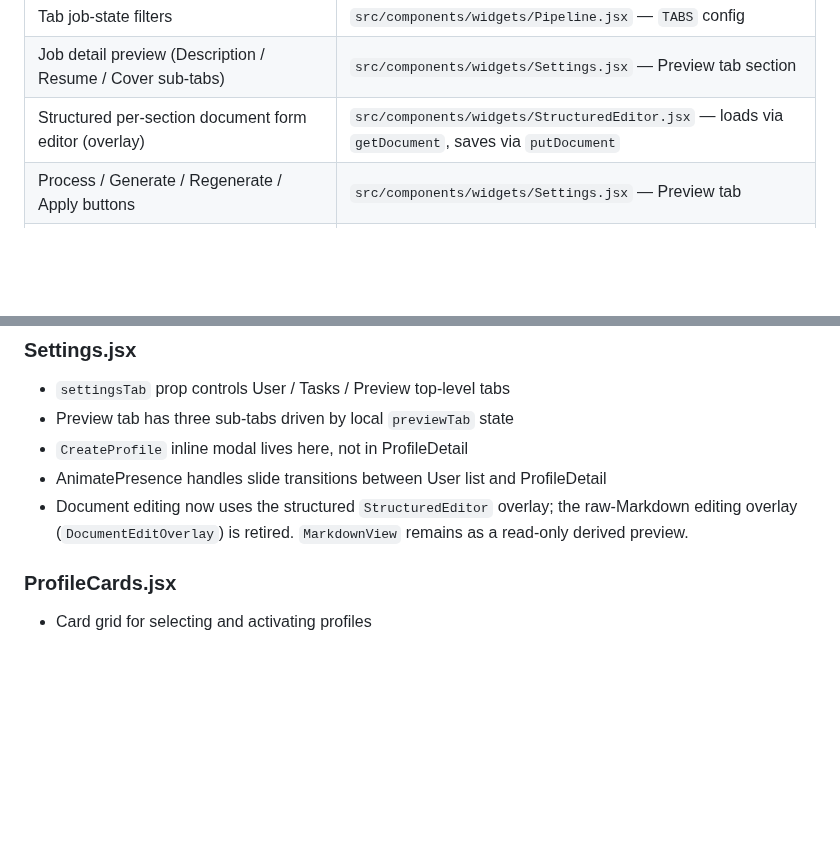
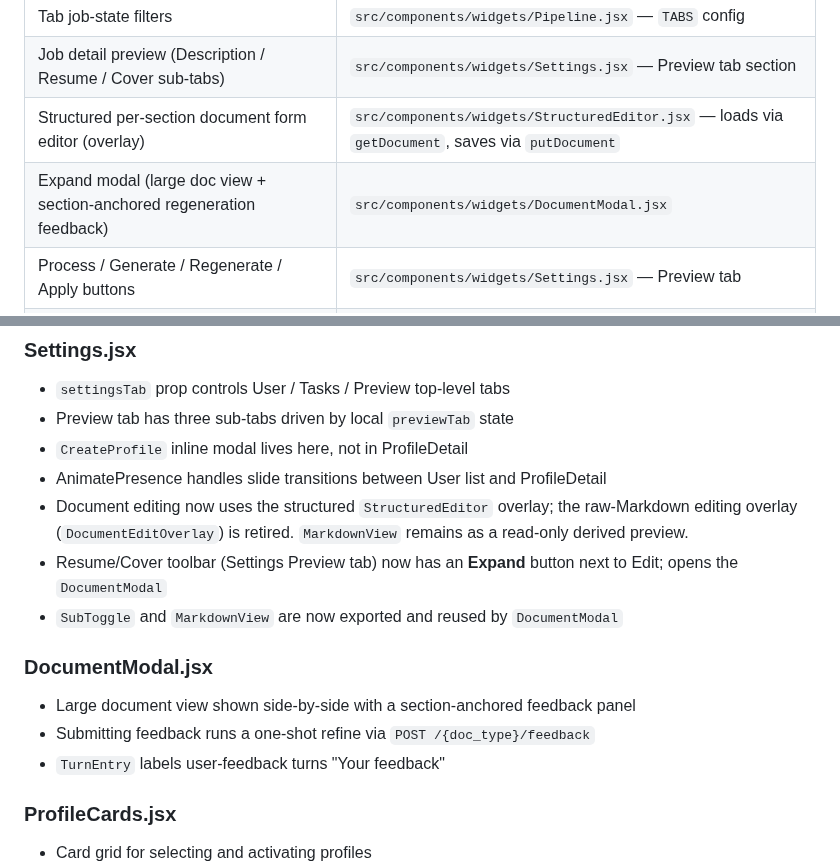
Before and after one commit to thebarlow/AutoApply, a Markdown page: react-dashboard/CONTEXT.md, 2 parts joined by grey strips. GitHub-like rendering; blank space fills up the shorter version.

Commit message:
[docs] Document the feedback modal feature

```diff
--- a/react-dashboard/CONTEXT.md
+++ b/react-dashboard/CONTEXT.md
@@ -25,6 +25,7 @@ Two-panel layout split 3:2 in a 5-column grid:
 | Tab job-state filters | `src/components/widgets/Pipeline.jsx` — `TABS` config |
 | Job detail preview (Description / Resume / Cover sub-tabs) | `src/components/widgets/Settings.jsx` — Preview tab section |
 | Structured per-section document form editor (overlay) | `src/components/widgets/StructuredEditor.jsx` — loads via `getDocument`, saves via `putDocument` |
+| Expand modal (large doc view + section-anchored regeneration feedback) | `src/components/widgets/DocumentModal.jsx` |
 | Process / Generate / Regenerate / Apply buttons | `src/components/widgets/Settings.jsx` — Preview tab |
 | Action buttons gating / prerequisite enforcement | `src/components/shared/GatedButton.jsx` |
 | User profile list, active profile selector, Create Profile modal | `src/components/widgets/Settings.jsx` — User tab |
@@ -68,6 +69,13 @@ Two-panel layout split 3:2 in a 5-column grid:
 - `CreateProfile` inline modal lives here, not in ProfileDetail
 - AnimatePresence handles slide transitions between User list and ProfileDetail
 - Document editing now uses the structured `StructuredEditor` overlay; the raw-Markdown editing overlay (`DocumentEditOverlay`) is retired. `MarkdownView` remains as a read-only derived preview.
+- Resume/Cover toolbar (Settings Preview tab) now has an **Expand** button next to Edit; opens the `DocumentModal`
+- `SubToggle` and `MarkdownView` are now exported and reused by `DocumentModal`
+
+### DocumentModal.jsx
+- Large document view shown side-by-side with a section-anchored feedback panel
+- Submitting feedback runs a one-shot refine via `POST /{doc_type}/feedback`
+- `TurnEntry` labels user-feedback turns "Your feedback"
 
 ### ProfileCards.jsx
 - Card grid for selecting and activating profiles
```
Also changed, not shown: TODO.md (+5 -3 lines), web/CONTEXT.md (+1 -0 lines).
